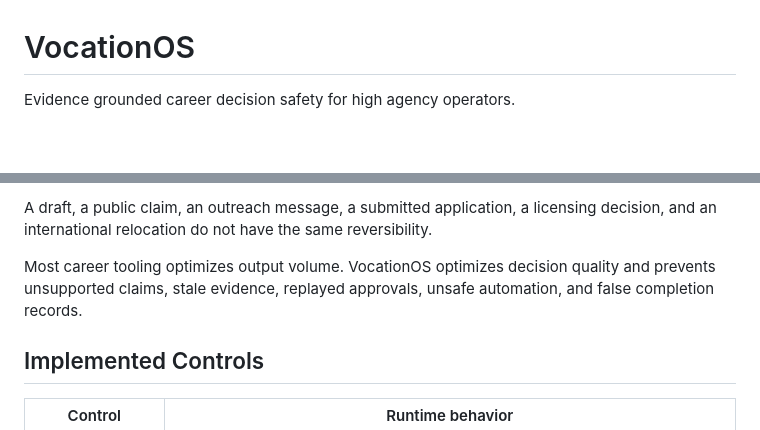
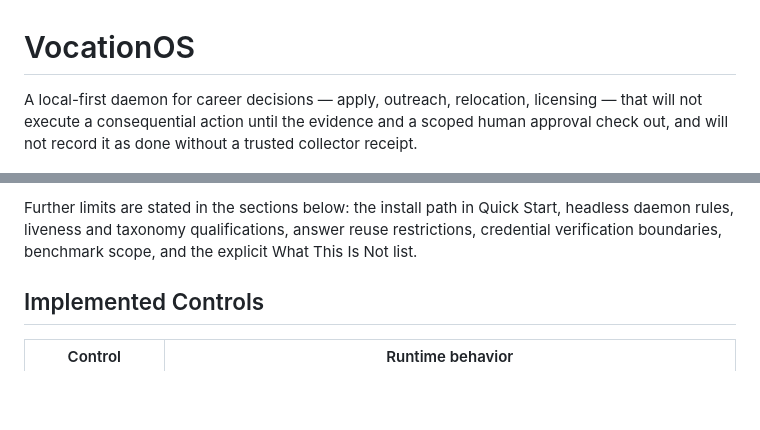
Before and after one commit to OnourImpram/vocation-os, a Markdown page: README.md, 2 parts joined by grey strips. Drawn GitHub-style; blank space fills up the shorter version.

```diff
--- a/README.md
+++ b/README.md
@@ -1,6 +1,6 @@
 # VocationOS
 
-Evidence grounded career decision safety for high agency operators.
+A local-first daemon for career decisions — apply, outreach, relocation, licensing — that will not execute a consequential action until the evidence and a scoped human approval check out, and will not record it as done without a trusted collector receipt.
 
 ![VocationOS decision control room banner](assets/vocationos-banner.png)
 
@@ -28,7 +76,5 @@ Version 0.6.1 still ships no production auto apply adapter. Its compiled executi
 
-A draft, a public claim, an outreach message, a submitted application, a licensing decision, and an international relocation do not have the same reversibility.
-
-Most career tooling optimizes output volume. VocationOS optimizes decision quality and prevents unsupported claims, stale evidence, replayed approvals, unsafe automation, and false completion records.
+Further limits are stated in the sections below: the install path in Quick Start, headless daemon rules, liveness and taxonomy qualifications, answer reuse restrictions, credential verification boundaries, benchmark scope, and the explicit What This Is Not list.
 
 ## Implemented Controls
 
```
Also changed, not shown: other parts of README.md (+56 -8 lines).
